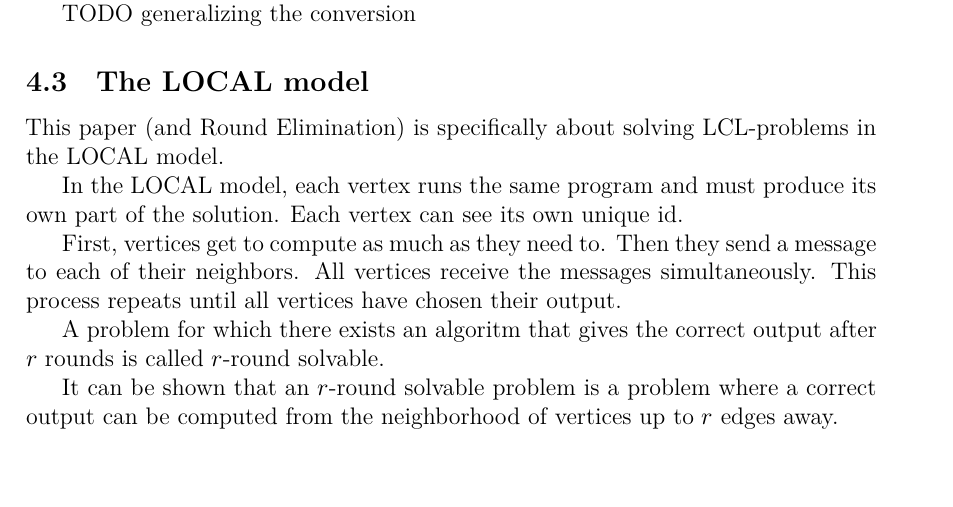
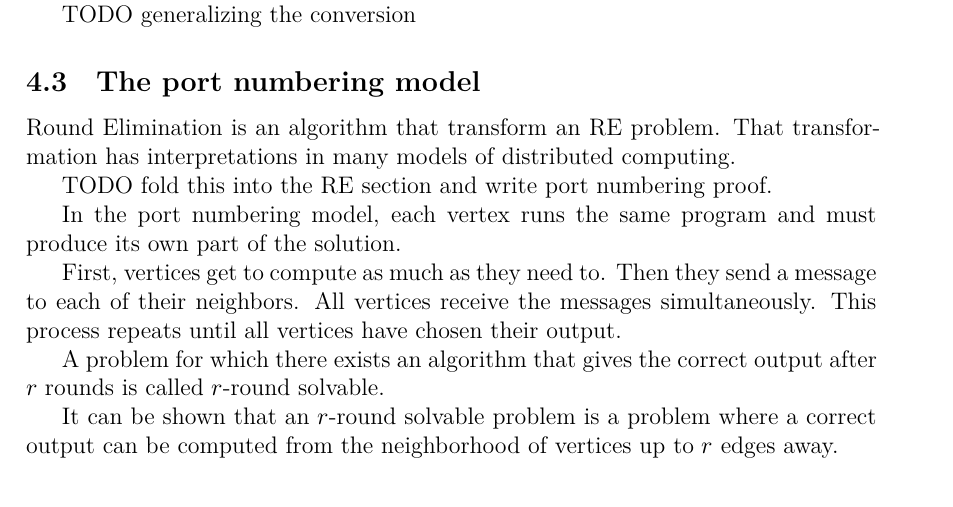
Before and after one commit to joonazan/line-combination-proofs, a LaTeX thesis (thesis/correct_round_elimination.tex): part of page 11 of 21, cut so that both start at the same text, the shorter picture padded with empty space. Compiled offline with XeLaTeX; a missing font is replaced by an installed copy or a similar font; a LaTeX package or settings file that is missing is left out.

Commit message:
remove mention of LOCAL model

```diff
--- a/thesis/correct_round_elimination.tex
+++ b/thesis/correct_round_elimination.tex
@@ -245,15 +245,17 @@ The cases of sinkless orientation that deal with nodes of lower degree can be di
 
 TODO generalizing the conversion
 
-\subsection{The LOCAL model}
+\subsection{The port numbering model}
 
-This paper (and Round Elimination) is specifically about solving LCL-problems in the LOCAL model.
+Round Elimination is an algorithm that transform an RE problem. That transformation has interpretations in many models of distributed computing.
 
-In the LOCAL model, each vertex runs the same program and must produce its own part of the solution. Each vertex can see its own unique id.
+TODO fold this into the RE section and write port numbering proof.
+
+In the port numbering model, each vertex runs the same program and must produce its own part of the solution.
 
 First, vertices get to compute as much as they need to. Then they send a message to each of their neighbors. All vertices receive the messages simultaneously. This process repeats until all vertices have chosen their output.
 
-A problem for which there exists an algoritm that gives the correct output after $r$ rounds is called $r$-round solvable.
+A problem for which there exists an algorithm that gives the correct output after $r$ rounds is called $r$-round solvable.
 
 It can be shown that an $r$-round solvable problem is a problem where a correct output can be computed from the neighborhood of vertices up to $r$ edges away.
 
```
